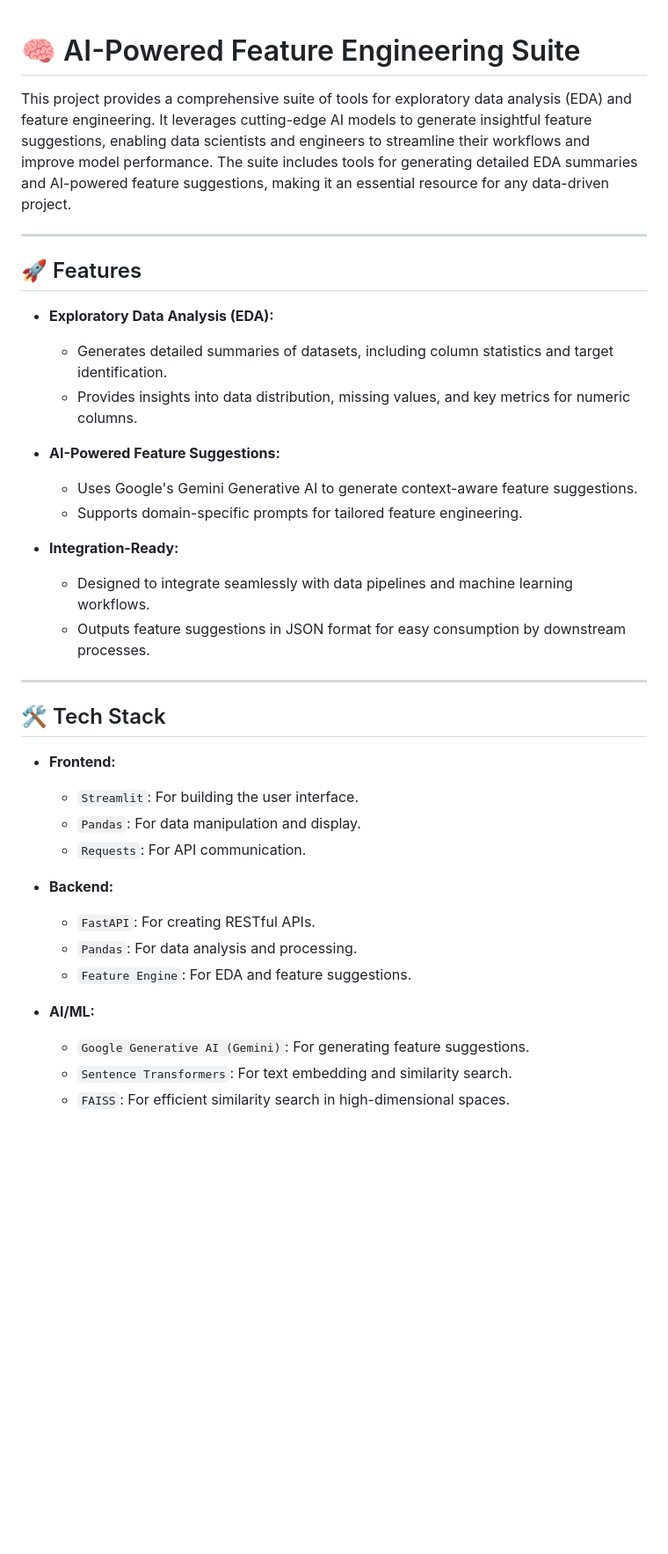
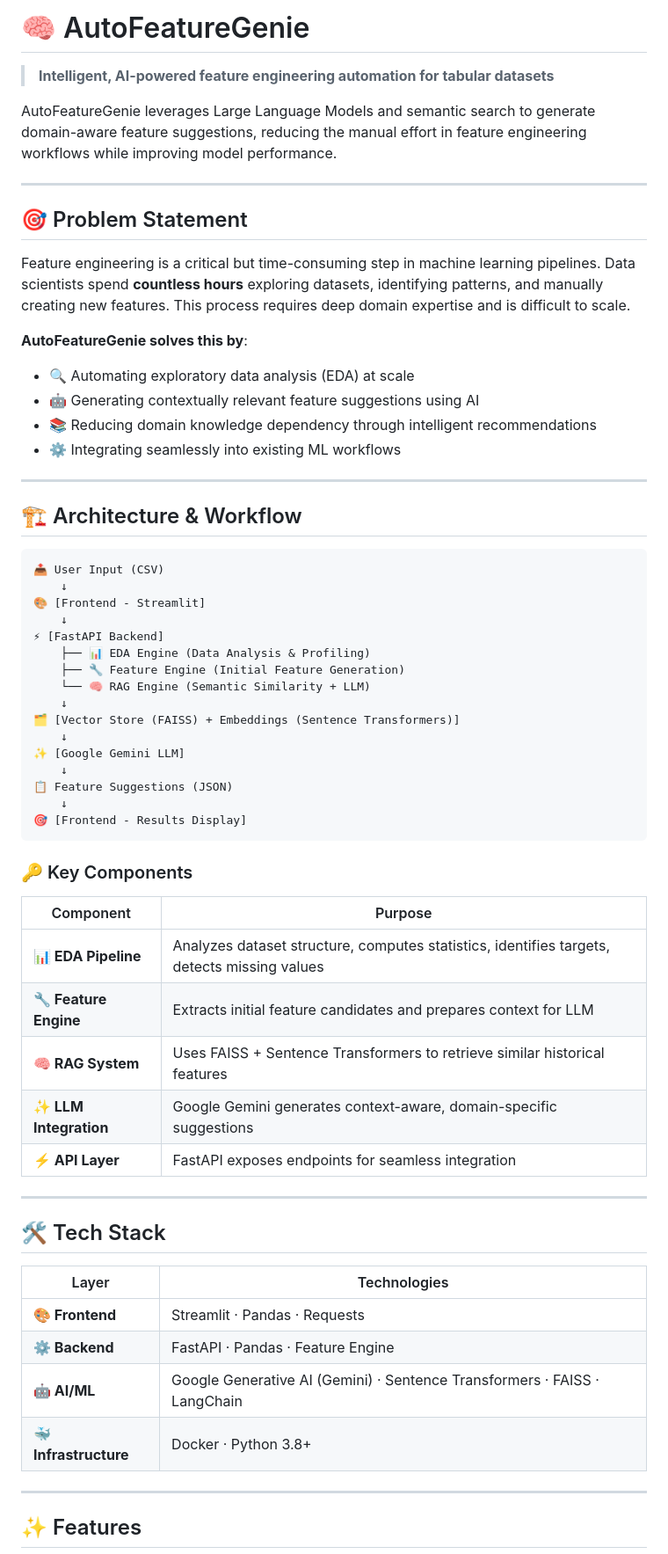
Before and after one commit to Divyansh-debug/AutoFeatureGenie, a Markdown page: README.md, the part around one of its changes. Shown at 88% size. Drawn GitHub-style; blank space fills up the shorter version.

````diff
--- a/README.md
+++ b/README.md
@@ -1,42 +1,66 @@
+# 🧠 AutoFeatureGenie
 
+> **Intelligent, AI-powered feature engineering automation for tabular datasets**
 
-# 🧠 AI-Powered Feature Engineering Suite
-
-
-This project provides a comprehensive suite of tools for exploratory data analysis (EDA) and feature engineering. It leverages cutting-edge AI models to generate insightful feature suggestions, enabling data scientists and engineers to streamline their workflows and improve model performance. The suite includes tools for generating detailed EDA summaries and AI-powered feature suggestions, making it an essential resource for any data-driven project.
+AutoFeatureGenie leverages Large Language Models and semantic search to generate domain-aware feature suggestions, reducing the manual effort in feature engineering workflows while improving model performance.
 
 ---
 
-## 🚀 Features
+## 🎯 Problem Statement
 
-- **Exploratory Data Analysis (EDA):**
-  - Generates detailed summaries of datasets, including column statistics and target identification.
-  - Provides insights into data distribution, missing values, and key metrics for numeric columns.
+Feature engineering is a critical but time-consuming step in machine learning pipelines. Data scientists spend **countless hours** exploring datasets, identifying patterns, and manually creating new features. This process requires deep domain expertise and is difficult to scale.
 
-- **AI-Powered Feature Suggestions:**
-  - Uses Google's Gemini Generative AI to generate context-aware feature suggestions.
-  - Supports domain-specific prompts for tailored feature engineering.
+**AutoFeatureGenie solves this by**:
+- 🔍 Automating exploratory data analysis (EDA) at scale
+- 🤖 Generating contextually relevant feature suggestions using AI
+- 📚 Reducing domain knowledge dependency through intelligent recommendations
+- ⚙️ Integrating seamlessly into existing ML workflows
 
-- **Integration-Ready:**
-  - Designed to integrate seamlessly with data pipelines and machine learning workflows.
-  - Outputs feature suggestions in JSON format for easy consumption by downstream processes.
+---
+
+## 🏗️ Architecture & Workflow
+
+```
+📤 User Input (CSV)
+    ↓
+🎨 [Frontend - Streamlit]
+    ↓
+⚡ [FastAPI Backend]
+    ├── 📊 EDA Engine (Data Analysis & Profiling)
+    ├── 🔧 Feature Engine (Initial Feature Generation)
+    └── 🧠 RAG Engine (Semantic Similarity + LLM)
+    ↓
+🗂️ [Vector Store (FAISS) + Embeddings (Sentence Transformers)]
+    ↓
+✨ [Google Gemini LLM]
+    ↓
+📋 Feature Suggestions (JSON)
+    ↓
+🎯 [Frontend - Results Display]
+```
+
+### 🔑 Key Components
+
+| Component | Purpose |
+|-----------|---------|
+| **📊 EDA Pipeline** | Analyzes dataset structure, computes statistics, identifies targets, detects missing values |
+| **🔧 Feature Engine** | Extracts initial feature candidates and prepares context for LLM |
+| **🧠 RAG System** | Uses FAISS + Sentence Transformers to retrieve similar historical features |
+| **✨ LLM Integration** | Google Gemini generates context-aware, domain-specific suggestions |
+| **⚡ API Layer** | FastAPI exposes endpoints for seamless integration |
 
 ---
 
 ## 🛠️ Tech Stack
 
-- **Frontend:**
-  - `Streamlit`: For building the user interface.
-  - `Pandas`: For data manipulation and display.
-  - `Requests`: For API communication.
+| Layer | Technologies |
+|-------|--------------|
+| **🎨 Frontend** | Streamlit · Pandas · Requests |
+| **⚙️ Backend** | FastAPI · Pandas · Feature Engine |
+| **🤖 AI/ML** | Google Generative AI (Gemini) · Sentence Transformers · FAISS · LangChain |
+| **🐳 Infrastructure** | Docker · Python 3.8+ |
 
-- **Backend:**
-  - `FastAPI`: For creating RESTful APIs.
-  - `Pandas`: For data analysis and processing.
-  - `Feature Engine`: For EDA and feature suggestions.
+---
 
-- **AI/ML:**
-  - `Google Generative AI (Gemini)`: For generating feature suggestions.
-  - `Sentence Transformers`: For text embedding and similarity search.
-  - `FAISS`: For efficient similarity search in high-dimensional spaces.
+## ✨ Features
 
````
Also changed, not shown: other parts of README.md (+267 -69 lines).
